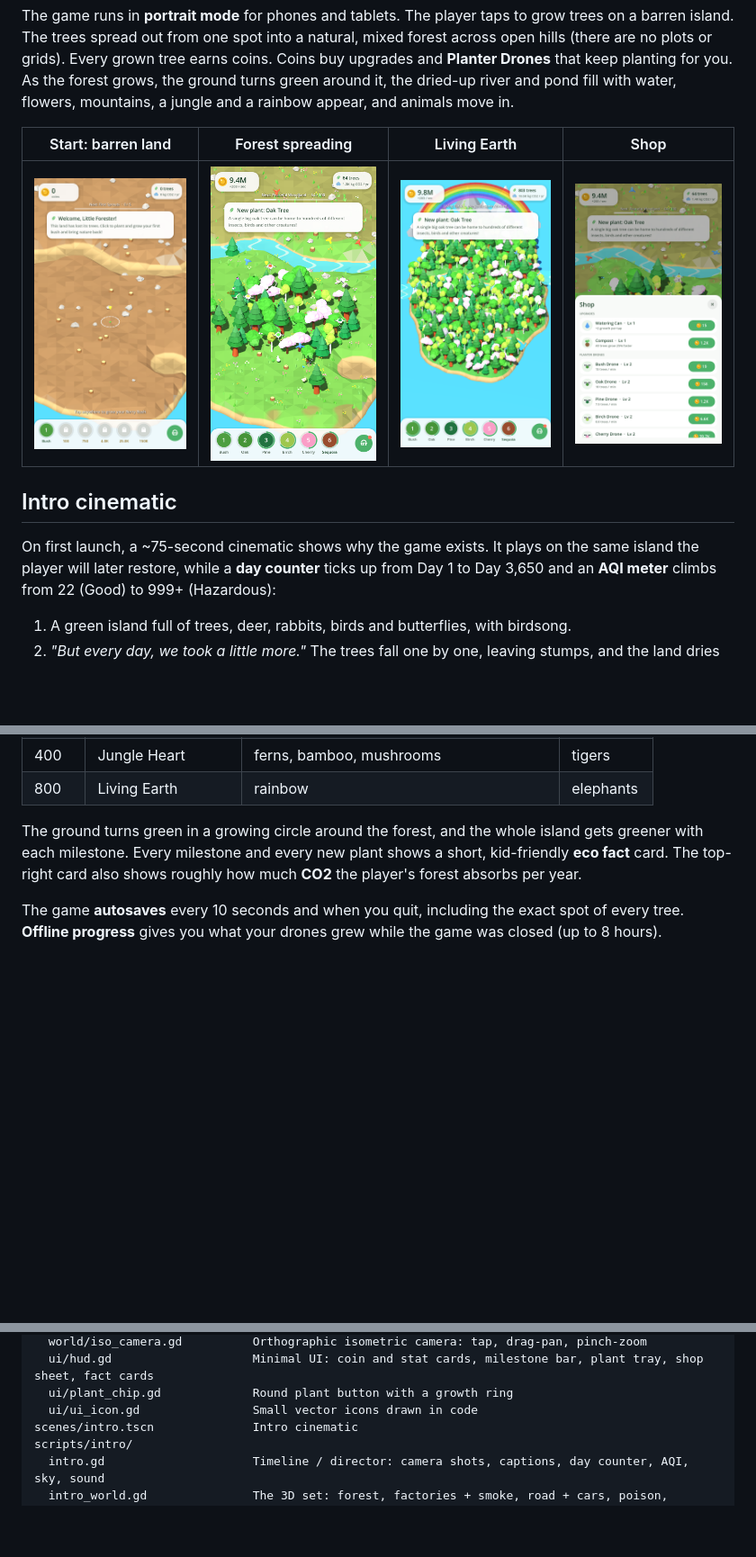
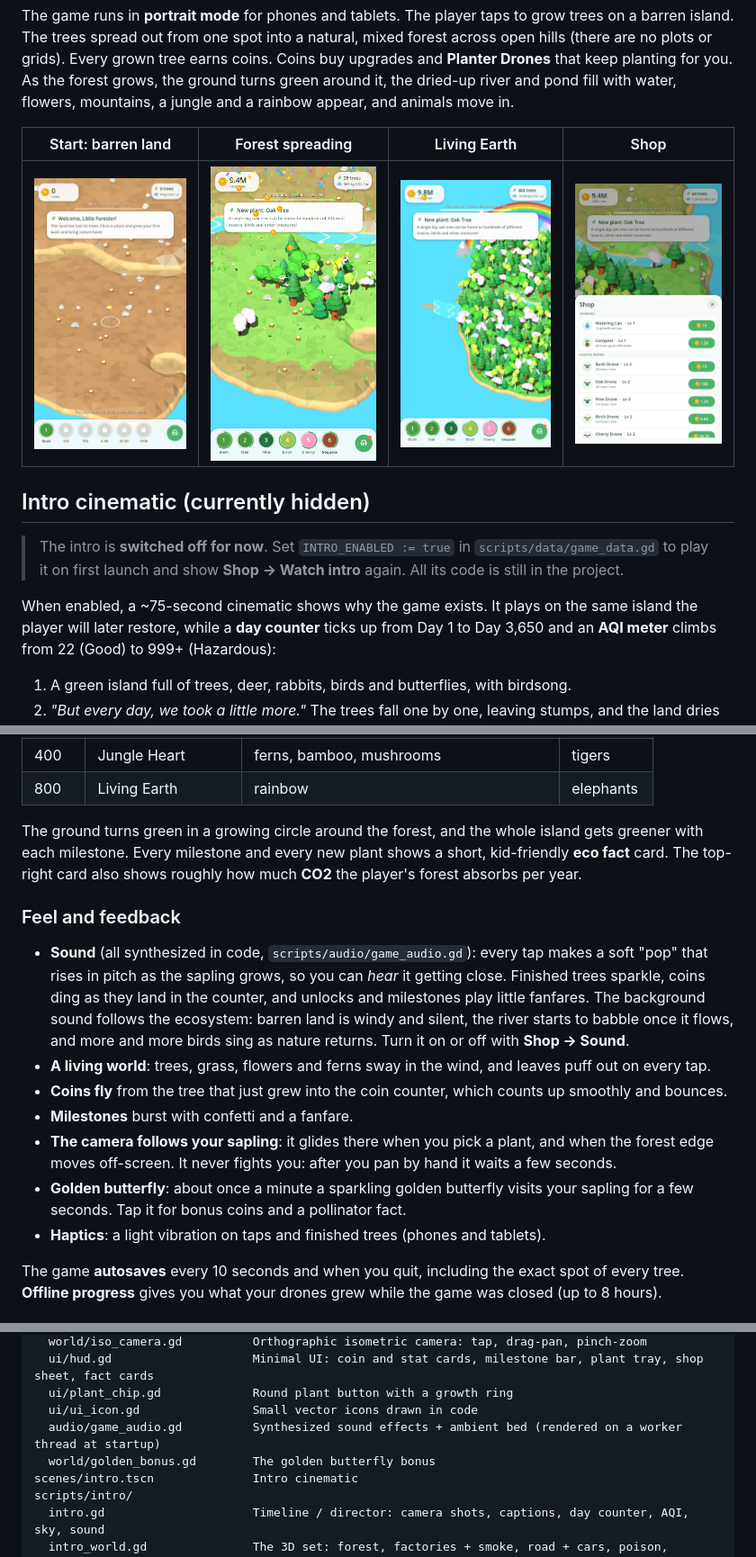
Before and after one commit to beggin-r-coder/tree-plant-idle-game, a Markdown page: README.md, 3 parts joined by grey strips. Shown at 90% size. GitHub-like rendering; pictures changed too: docs/screenshot_late.png, docs/screenshot_mid.png, docs/screenshot_shop.png; blank space fills up the shorter version.

Commit message:
Hide the intro for now and polish the game feel
- Intro behind GameData.INTRO_ENABLED (off); 'Watch intro' hidden
- Synthesized sound: tap pops that rise in pitch with growth, grow
  sparkle, coin ding, buy/unlock/milestone fanfares, 'can't afford';
  ambient wind/river/birdsong that follows the ecosystem; Sound toggle;
  rendered on a worker thread, limiter on the master bus
- Wind sway shader for trees, grass, flowers and ferns
- Leaf puff on every tap, coins fly from grown trees into a counter that
  counts up and bounces, confetti on milestones, light haptics
- Camera glides to the selected sapling and follows the forest edge
- Golden butterfly bonus with pollinator facts
- --showcase dev flag; README and screenshots updated

Co-Authored-By: Claude Opus 5.5 <noreply@anthropic.com>
Claude-Session: https://claude.ai/code/session_01EnwvD8otJEjUQGJduDB1dm

```diff
--- a/README.md
+++ b/README.md
@@ -13,9 +13,12 @@ mountains, a jungle and a rainbow appear, and animals move in.
 |---|---|---|---|
 | ![start](docs/screenshot_start.png) | ![mid](docs/screenshot_mid.png) | ![late](docs/screenshot_late.png) | ![shop](docs/screenshot_shop.png) |
 
-## Intro cinematic
+## Intro cinematic (currently hidden)
 
-On first launch, a ~75-second cinematic shows why the game exists. It plays on the same island the player
+> The intro is **switched off for now**. Set `INTRO_ENABLED := true` in `scripts/data/game_data.gd` to play it
+> on first launch and show **Shop → Watch intro** again. All its code is still in the project.
+
+When enabled, a ~75-second cinematic shows why the game exists. It plays on the same island the player
 will later restore, while a **day counter** ticks up from Day 1 to Day 3,650 and an **AQI meter** climbs from
 22 (Good) to 999+ (Hazardous):
 
@@ -91,6 +94,21 @@ The ground turns green in a growing circle around the forest, and the whole isla
 milestone. Every milestone and every new plant shows a short, kid-friendly **eco fact** card. The top-right
 card also shows roughly how much **CO2** the player's forest absorbs per year.
 
+### Feel and feedback
+- **Sound** (all synthesized in code, `scripts/audio/game_audio.gd`): every tap makes a soft "pop" that rises
+  in pitch as the sapling grows, so you can *hear* it getting close. Finished trees sparkle, coins ding as they
+  land in the counter, and unlocks and milestones play little fanfares. The background sound follows the
+  ecosystem: barren land is windy and silent, the river starts to babble once it flows, and more and more birds
+  sing as nature returns. Turn it on or off with **Shop → Sound**.
+- **A living world**: trees, grass, flowers and ferns sway in the wind, and leaves puff out on every tap.
+- **Coins fly** from the tree that just grew into the coin counter, which counts up smoothly and bounces.
+- **Milestones** burst with confetti and a fanfare.
+- **The camera follows your sapling**: it glides there when you pick a plant, and when the forest edge moves
+  off-screen. It never fights you: after you pan by hand it waits a few seconds.
+- **Golden butterfly**: about once a minute a sparkling golden butterfly visits your sapling for a few
+  seconds. Tap it for bonus coins and a pollinator fact.
+- **Haptics**: a light vibration on taps and finished trees (phones and tablets).
+
 The game **autosaves** every 10 seconds and when you quit, including the exact spot of every tree.
 **Offline progress** gives you what your drones grew while the game was closed (up to 8 hours).
 
@@ -114,6 +132,8 @@ scripts/
   ui/hud.gd                    Minimal UI: coin and stat cards, milestone bar, plant tray, shop sheet, fact cards
   ui/plant_chip.gd             Round plant button with a growth ring
   ui/ui_icon.gd                Small vector icons drawn in code
+  audio/game_audio.gd          Synthesized sound effects + ambient bed (rendered on a worker thread at startup)
+  world/golden_bonus.gd        The golden butterfly bonus
 scenes/intro.tscn              Intro cinematic
 scripts/intro/
   intro.gd                     Timeline / director: camera shots, captions, day counter, AQI, sky, sound
```
Also changed, not shown: other parts of README.md (+1 -1 lines), 11 other files.
